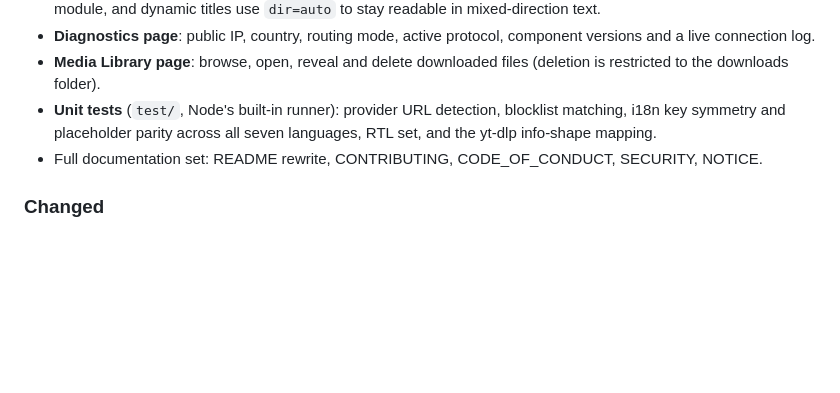
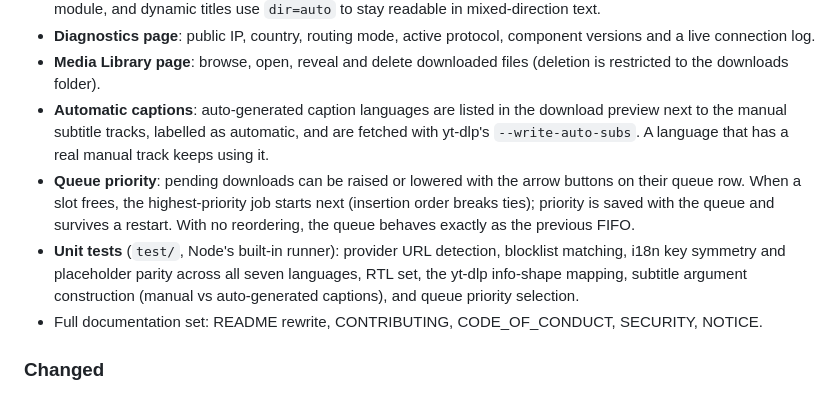
Before and after one commit to Mohammad-Hasan-Kaman/youtube-downloader, a Markdown page: CHANGELOG.md, the part around the change. Drawn GitHub-style; blank space fills up the shorter version.

Commit message:
docs(changelog): automatic captions and queue priority

```diff
--- a/CHANGELOG.md
+++ b/CHANGELOG.md
@@ -53,10 +53,20 @@ that had been validated on real networks was kept and extended.
   component versions and a live connection log.
 - **Media Library page**: browse, open, reveal and delete downloaded
   files (deletion is restricted to the downloads folder).
+- **Automatic captions**: auto-generated caption languages are listed
+  in the download preview next to the manual subtitle tracks, labelled
+  as automatic, and are fetched with yt-dlp's `--write-auto-subs`. A
+  language that has a real manual track keeps using it.
+- **Queue priority**: pending downloads can be raised or lowered with
+  the arrow buttons on their queue row. When a slot frees, the
+  highest-priority job starts next (insertion order breaks ties);
+  priority is saved with the queue and survives a restart. With no
+  reordering, the queue behaves exactly as the previous FIFO.
 - **Unit tests** (`test/`, Node's built-in runner): provider URL
   detection, blocklist matching, i18n key symmetry and placeholder
-  parity across all seven languages, RTL set, and the yt-dlp info-shape
-  mapping.
+  parity across all seven languages, RTL set, the yt-dlp info-shape
+  mapping, subtitle argument construction (manual vs auto-generated
+  captions), and queue priority selection.
 - Full documentation set: README rewrite, CONTRIBUTING,
   CODE_OF_CONDUCT, SECURITY, NOTICE.
 
```
